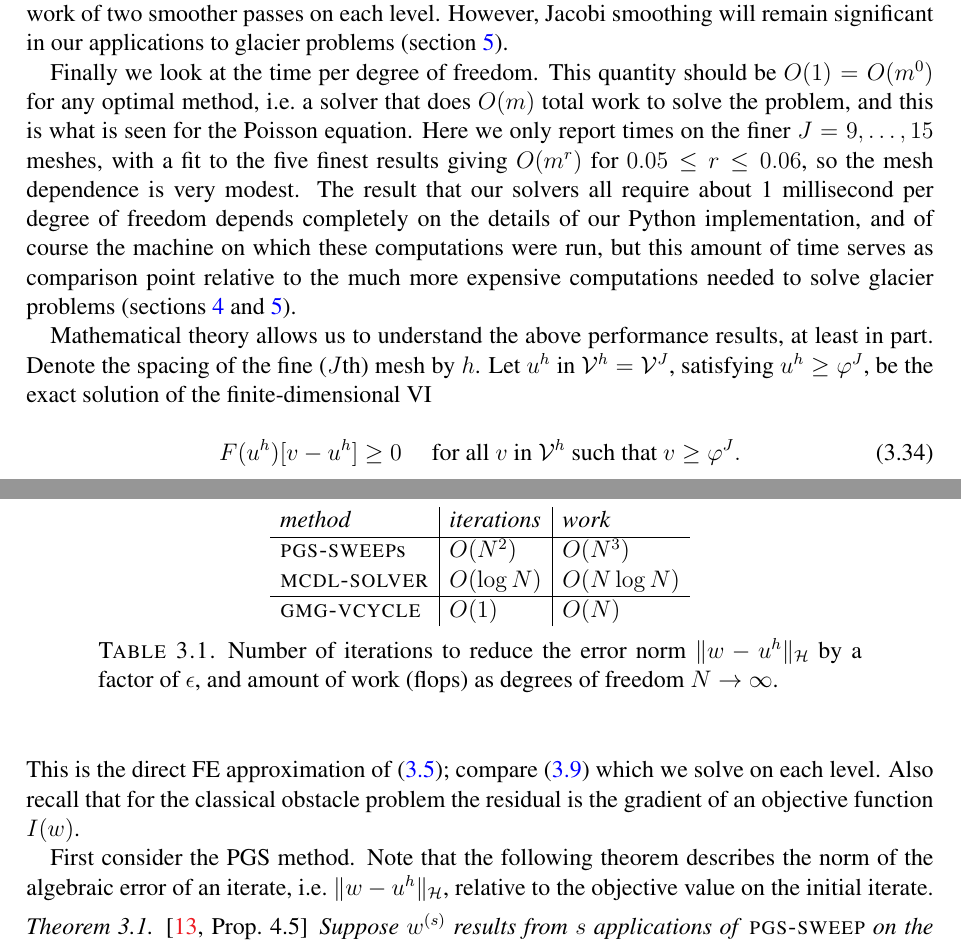
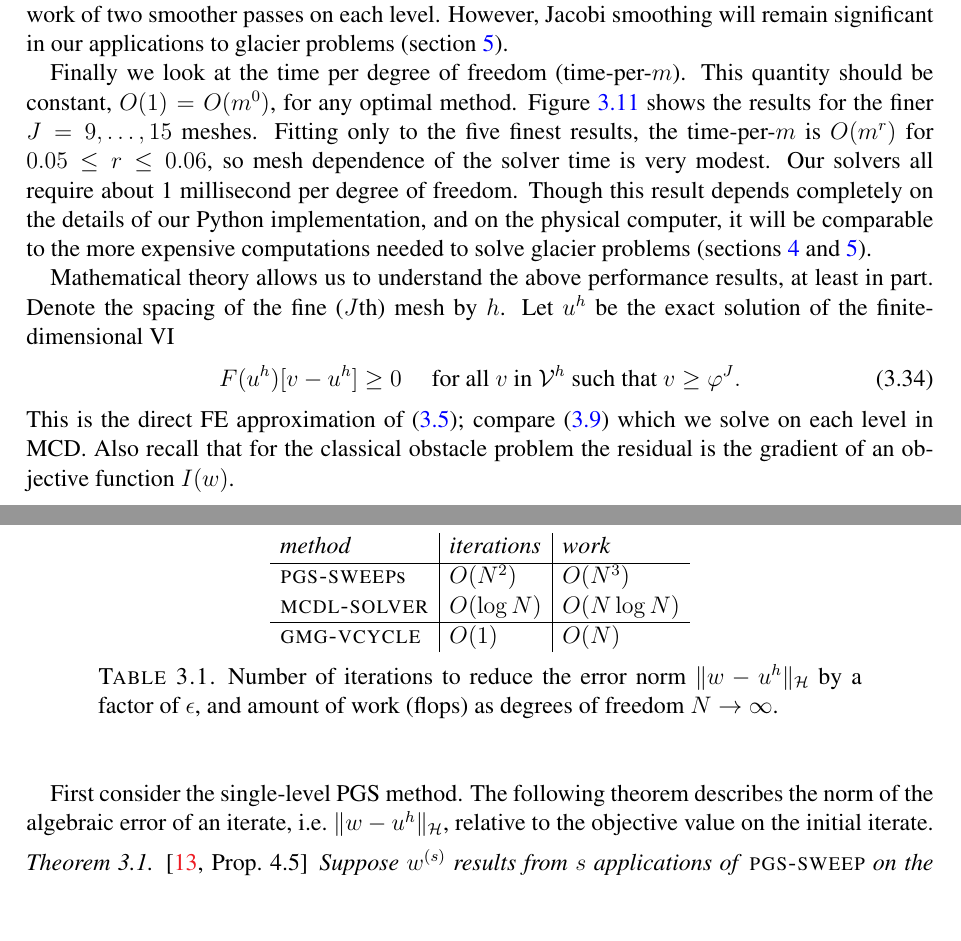
Before and after one commit to bueler/mg-glaciers, a LaTeX paper (paper/review.tex): two parts of pages 31 and 32 of 38, joined at a grey line, cut so that both start at the same text, the shorter picture padded with empty space. Compiled offline with pdfLaTeX.

Commit message:
a few more edits

```diff
--- a/paper/review.tex
+++ b/paper/review.tex
@@ -870,7 +870,7 @@ Just like for iterations, WU grow as $O(m^q)$ for $0.10 \le q \le 0.12$.  For co
 
 The Figure shows that the V(0,1) up-slash cycles are the fastest.  Though they are less efficient, so more of them are required, they are inexpensive.  At the other end the V(1,1) cycles using the Jacobi iteration both have a poor (high) multigrid convergence rate and require the work of two smoother passes on each level.  However, Jacobi smoothing will remain significant in our applications to glacier problems (section \ref{sec:stokes}).
 
-Finally we look at the time per degree of freedom.  This quantity should be $O(1)=O(m^0)$ for any optimal method, i.e.~a solver that does $O(m)$ total work to solve the problem, and this is what is seen for the Poisson equation.  Here we only report times on the finer $J=9,\dots,15$ meshes, with a fit to the five finest results giving $O(m^r)$ for $0.05 \le r \le 0.06$, so the mesh dependence is very modest.  The result that our solvers all require about 1 millisecond per degree of freedom depends completely on the details of our Python implementation, and of course the machine on which these computations were run, but this amount of time serves as comparison point relative to the much more expensive computations needed to solve glacier problems (sections \ref{sec:sia} and \ref{sec:stokes}).
+Finally we look at the time per degree of freedom (time-per-$m$).  This quantity should be constant, $O(1)=O(m^0)$, for any optimal method.  Figure \ref{fig:mcdl-timeper} shows the results for the finer $J=9,\dots,15$ meshes.  Fitting only to the five finest results, the time-per-$m$ is $O(m^r)$ for $0.05 \le r \le 0.06$, so mesh dependence of the solver time is very modest.  Our solvers all require about 1 millisecond per degree of freedom.  Though this result depends completely on the details of our Python implementation, and on the physical computer, it will be comparable to the more expensive computations needed to solve glacier problems (sections \ref{sec:sia} and \ref{sec:stokes}).
 
 \begin{figure}
 \includegraphics[width=0.6\textwidth]{genfigs/mcdl-timeper.pdf}
@@ -878,13 +878,13 @@ Finally we look at the time per degree of freedom.  This quantity should be $O(1
 \label{fig:mcdl-timeper}
 \end{figure}
 
-Mathematical theory allows us to understand the above performance results, at least in part.   Denote the spacing of the fine ($J$th) mesh by $h$.  Let $u^h$ in $\mathcal{V}^h = \mathcal{V}^J$, satisfying $u^h \ge \varphi^J$, be the exact solution of the finite-dimensional VI
+Mathematical theory allows us to understand the above performance results, at least in part.   Denote the spacing of the fine ($J$th) mesh by $h$.  Let $u^h$ be the exact solution of the finite-dimensional VI
 \begin{equation}
   F(u^h)[v-u^h] \ge 0 \quad \text{ for all } v \text{ in $\mathcal{V}^h$ such that } v \ge \varphi^J. \label{eq:feobstaclevioriginal}
 \end{equation}
-This is the direct FE approximation of \eqref{eq:obstacleviresidual}; compare \eqref{eq:feobstacleviresidual} which we solve on each level.  Also recall that for the classical obstacle problem the residual is the gradient of an objective function $I(w)$.
+This is the direct FE approximation of \eqref{eq:obstacleviresidual}; compare \eqref{eq:feobstacleviresidual} which we solve on each level in MCD.  Also recall that for the classical obstacle problem the residual is the gradient of an objective function $I(w)$.
 
-First consider the PGS method.  Note that the following theorem describes the norm of the algebraic error of an iterate, i.e.~$\|w-u^h\|_{\mathcal{H}}$, relative to the objective value on the initial iterate.
+First consider the single-level PGS method.  The following theorem describes the norm of the algebraic error of an iterate, i.e.~$\|w-u^h\|_{\mathcal{H}}$, relative to the objective value on the initial iterate.
 
 \begin{theorem} \cite[Prop.~4.5]{GraeserKornhuber2009}\,  \label{thm:pgsconvergence}  Suppose $w^{(s)}$  results from $s$ applications of \pr{pgs-sweep} on the fine level, starting with any $w^{(0)}$.  There is $C>0$ independent of $h$ so that
 \begin{equation}
```
